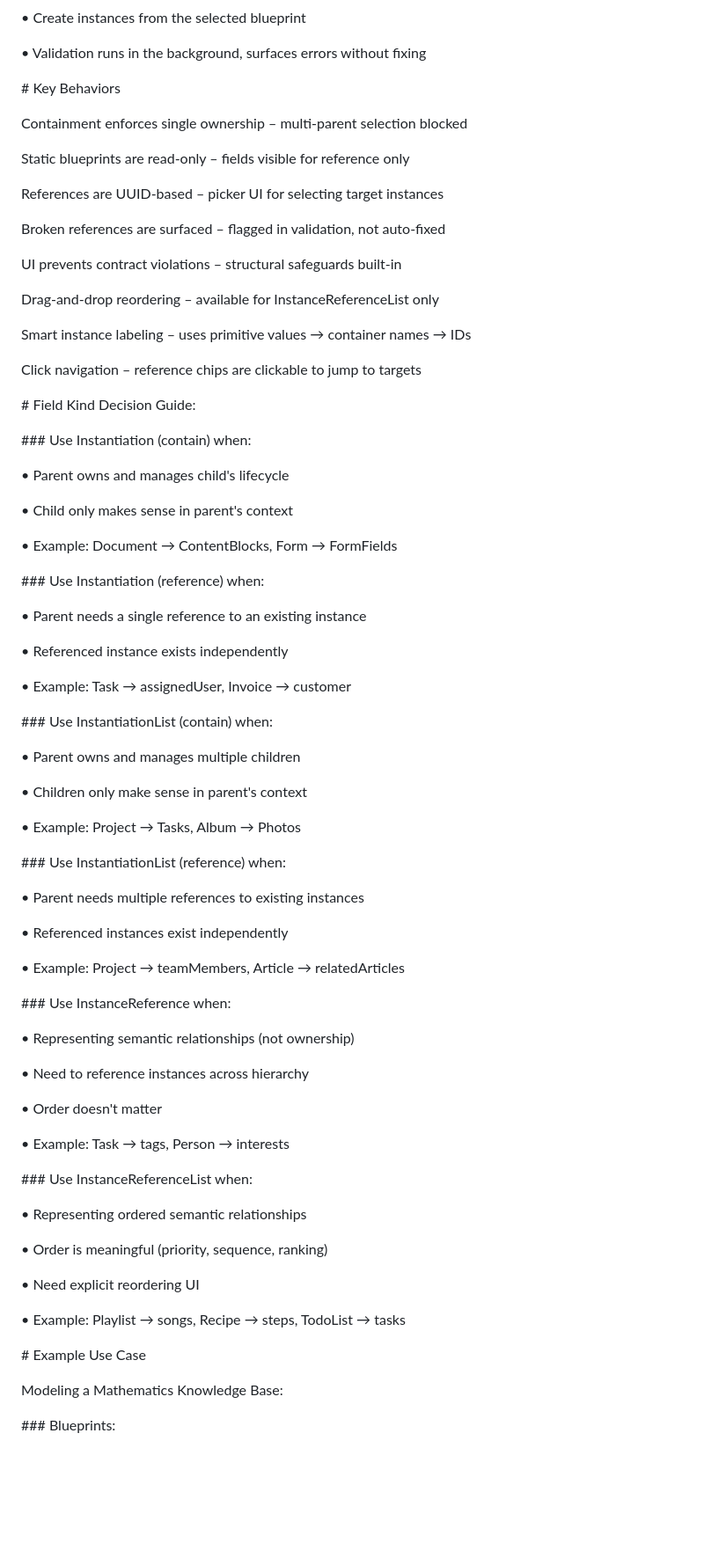
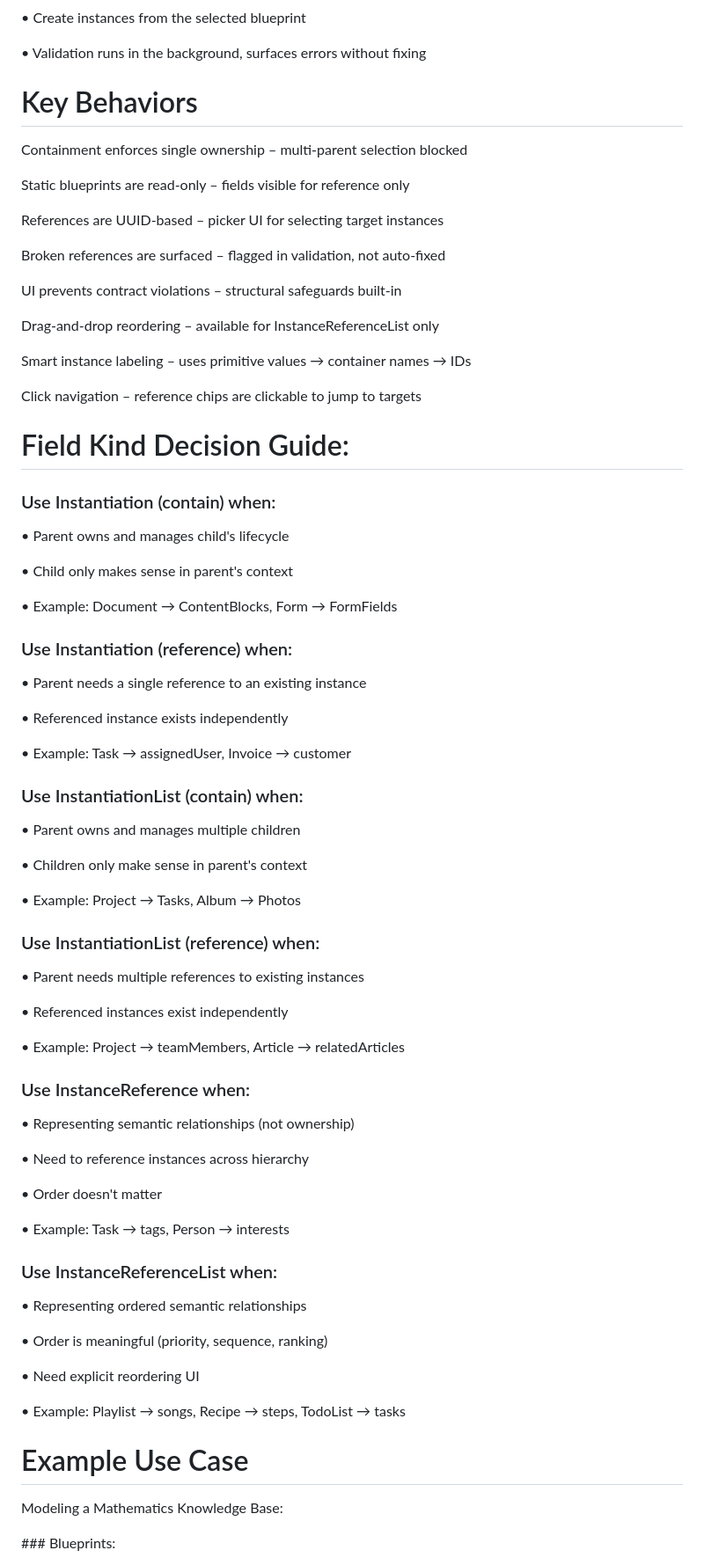
Before and after one commit to charlicopter/DharmaForge, a Markdown page: README.md, the part around one of its changes. Shown at 88% size. Drawn GitHub-style; blank space fills up the shorter version.

```diff
--- a/README.md
+++ b/README.md
@@ -304,13 +269,7 @@ Main workspace for editing the selected item.
 
 • Validation runs in the background, surfaces errors without fixing
 
-
-
-
-
-\# Key Behaviors
-
-
+# Key Behaviors
 
 Containment enforces single ownership – multi-parent selection blocked
 
@@ -328,11 +287,9 @@ Smart instance labeling – uses primitive values → container names → IDs
 
 Click navigation – reference chips are clickable to jump to targets
 
+# Field Kind Decision Guide:
 
-
-\# Field Kind Decision Guide:
-
-\### Use Instantiation (contain) when:
+### Use Instantiation (contain) when:
 
 • Parent owns and manages child's lifecycle
 
@@ -340,7 +297,7 @@ Click navigation – reference chips are clickable to jump to targets
 
 • Example: Document → ContentBlocks, Form → FormFields
 
-\### Use Instantiation (reference) when:
+### Use Instantiation (reference) when:
 
 • Parent needs a single reference to an existing instance
 
@@ -350,7 +307,7 @@ Click navigation – reference chips are clickable to jump to targets
 
 
 
-\### Use InstantiationList (contain) when:
+### Use InstantiationList (contain) when:
 
 • Parent owns and manages multiple children
 
@@ -360,7 +317,7 @@ Click navigation – reference chips are clickable to jump to targets
 
 
 
-\### Use InstantiationList (reference) when:
+### Use InstantiationList (reference) when:
 
 • Parent needs multiple references to existing instances
 
@@ -370,7 +327,7 @@ Click navigation – reference chips are clickable to jump to targets
 
 
 
-\### Use InstanceReference when:
+### Use InstanceReference when:
 
 • Representing semantic relationships (not ownership)
 
@@ -382,7 +339,7 @@ Click navigation – reference chips are clickable to jump to targets
 
 
 
-\### Use InstanceReferenceList when:
+### Use InstanceReferenceList when:
 
 • Representing ordered semantic relationships
 
@@ -394,7 +351,7 @@ Click navigation – reference chips are clickable to jump to targets
 
 
 
-\# Example Use Case
+# Example Use Case
 
 Modeling a Mathematics Knowledge Base:
 
```
Also changed, not shown: other parts of README.md (+41 -77 lines).
